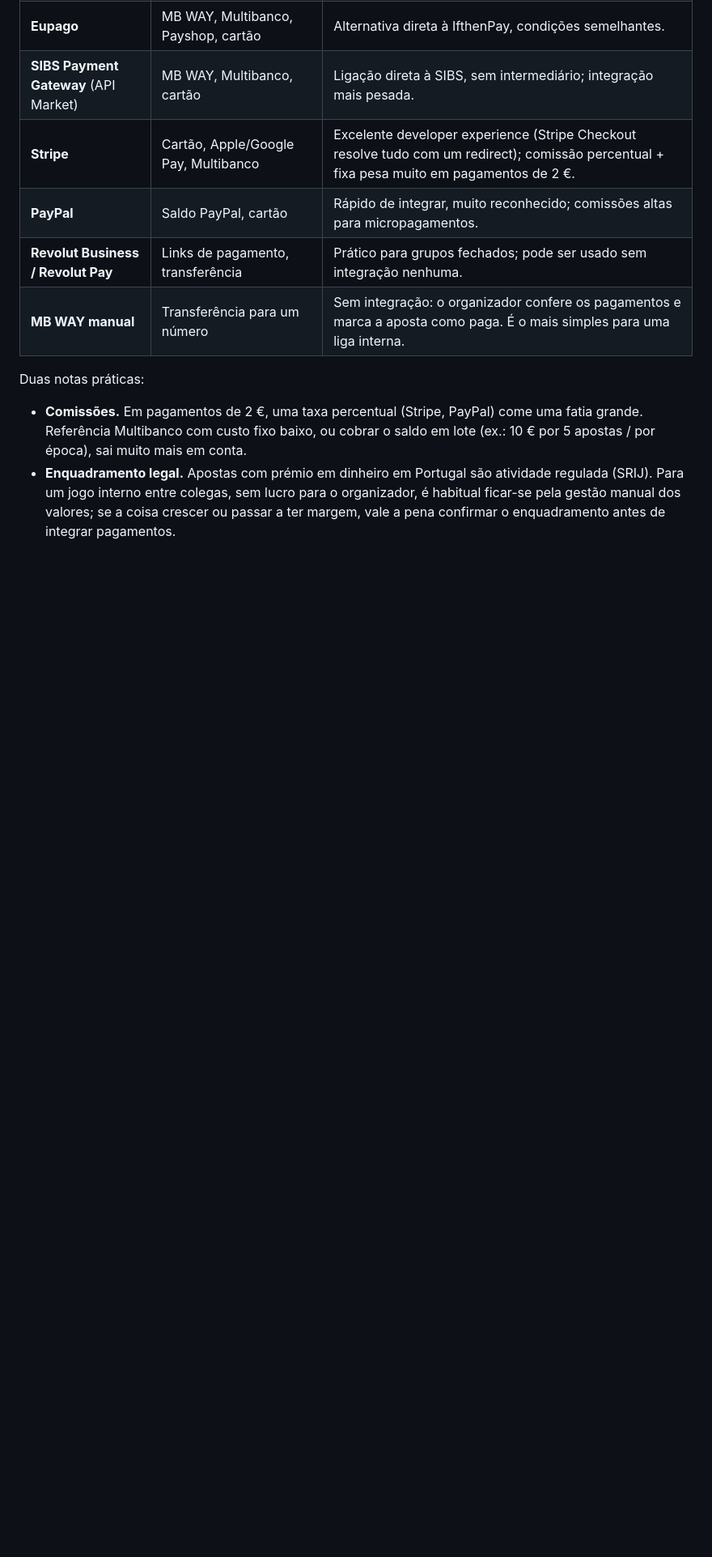
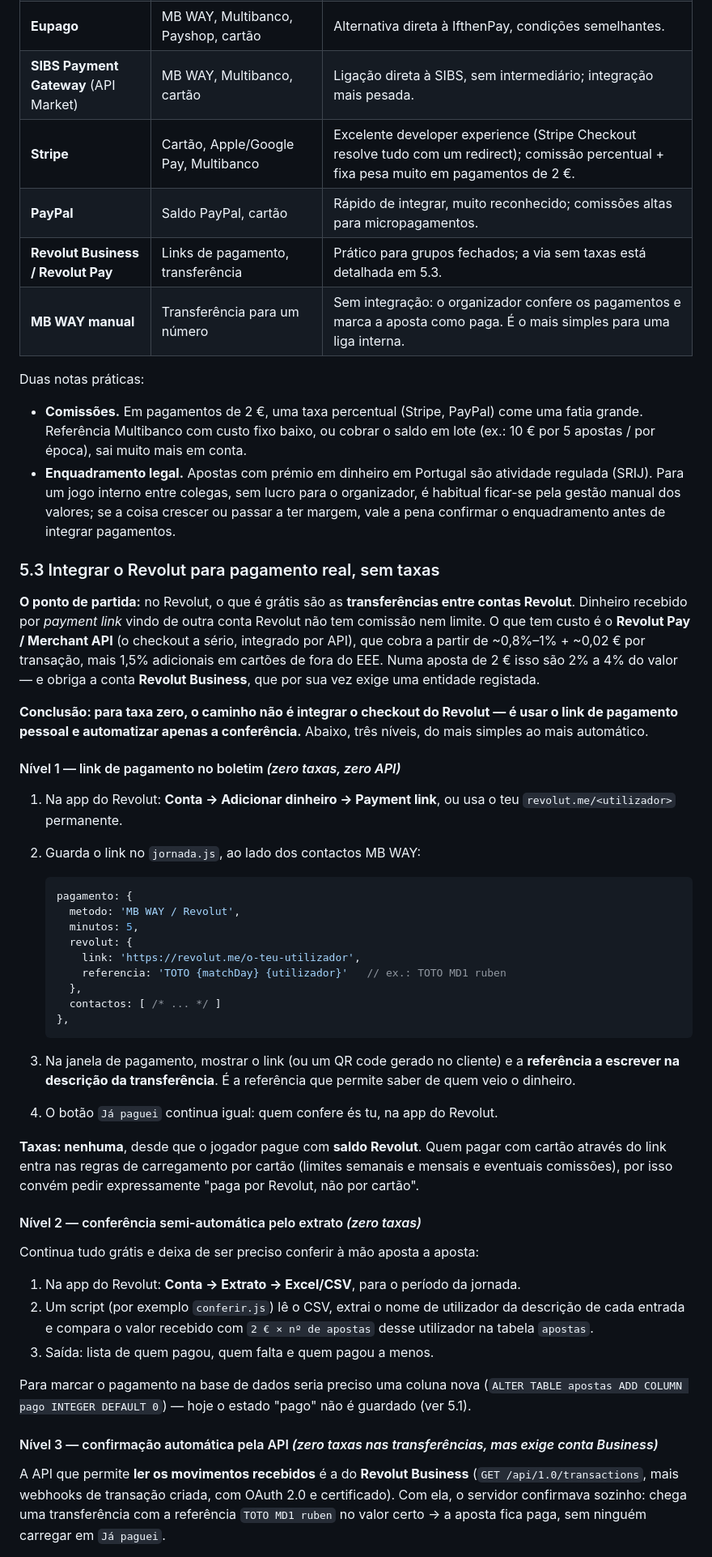
Before and after one commit to ruben-ag-lopes/TotoFIEGSI, a Markdown page: README.md, the part around one of its changes. Shown at 81% size. Drawn GitHub-style; blank space fills up the shorter version.

Commit message:
Documenta como integrar o Revolut sem taxas
Acrescenta a seccao 5.3 do README: as transferencias Revolut->Revolut por
payment link nao tem comissao, ao contrario do Revolut Pay / Merchant API
(0,8%-1% + 0,02 EUR, e conta Business). Descreve tres niveis - link no
boletim, conferencia por extrato CSV e confirmacao automatica pela API
Business - sem alterar codigo.

Co-Authored-By: Claude Opus 5 <noreply@anthropic.com>

````diff
--- a/README.md
+++ b/README.md
@@ -397,7 +397,7 @@ Se um dia quiseres cobrar mesmo os 2 €:
 | **SIBS Payment Gateway** (API Market) | MB WAY, Multibanco, cartão | Ligação direta à SIBS, sem intermediário; integração mais pesada. |
 | **Stripe** | Cartão, Apple/Google Pay, Multibanco | Excelente developer experience (Stripe Checkout resolve tudo com um redirect); comissão percentual + fixa pesa muito em pagamentos de 2 €. |
 | **PayPal** | Saldo PayPal, cartão | Rápido de integrar, muito reconhecido; comissões altas para micropagamentos. |
-| **Revolut Business / Revolut Pay** | Links de pagamento, transferência | Prático para grupos fechados; pode ser usado sem integração nenhuma. |
+| **Revolut Business / Revolut Pay** | Links de pagamento, transferência | Prático para grupos fechados; a via sem taxas está detalhada em 5.3. |
 | **MB WAY manual** | Transferência para um número | Sem integração: o organizador confere os pagamentos e marca a aposta como paga. É o mais simples para uma liga interna. |
 
 Duas notas práticas:
@@ -409,3 +409,67 @@ Duas notas práticas:
   regulada (SRIJ). Para um jogo interno entre colegas, sem lucro para o organizador,
   é habitual ficar-se pela gestão manual dos valores; se a coisa crescer ou passar a
   ter margem, vale a pena confirmar o enquadramento antes de integrar pagamentos.
+
+### 5.3 Integrar o Revolut para pagamento real, sem taxas
+
+**O ponto de partida:** no Revolut, o que é grátis são as **transferências entre contas
+Revolut**. Dinheiro recebido por *payment link* vindo de outra conta Revolut não tem
+comissão nem limite. O que tem custo é o **Revolut Pay / Merchant API** (o checkout a
+sério, integrado por API), que cobra a partir de ~0,8%–1% + ~0,02 € por transação, mais
+1,5% adicionais em cartões de fora do EEE. Numa aposta de 2 € isso são 2% a 4% do valor
+— e obriga a conta **Revolut Business**, que por sua vez exige uma entidade registada.
+
+**Conclusão: para taxa zero, o caminho não é integrar o checkout do Revolut — é usar o
+link de pagamento pessoal e automatizar apenas a conferência.** Abaixo, três níveis,
+do mais simples ao mais automático.
+
+#### Nível 1 — link de pagamento no boletim *(zero taxas, zero API)*
+
+1. Na app do Revolut: **Conta → Adicionar dinheiro → Payment link**, ou usa o teu
+   `revolut.me/<utilizador>` permanente.
+2. Guarda o link no `jornada.js`, ao lado dos contactos MB WAY:
+
+   ```js
+   pagamento: {
+     metodo: 'MB WAY / Revolut',
+     minutos: 5,
+     revolut: {
+       link: 'https://revolut.me/o-teu-utilizador',
+       referencia: 'TOTO {matchDay} {utilizador}'   // ex.: TOTO MD1 ruben
+     },
+     contactos: [ /* ... */ ]
+   },
+   ```
+
+3. Na janela de pagamento, mostrar o link (ou um QR code gerado no cliente) e a
+   **referência a escrever na descrição da transferência**. É a referência que permite
+   saber de quem veio o dinheiro.
+4. O botão `Já paguei` continua igual: quem confere és tu, na app do Revolut.
+
+**Taxas: nenhuma**, desde que o jogador pague com **saldo Revolut**. Quem pagar com
+cartão através do link entra nas regras de carregamento por cartão (limites semanais e
+mensais e eventuais comissões), por isso convém pedir expressamente "paga por Revolut,
+não por cartão".
+
+#### Nível 2 — conferência semi-automática pelo extrato *(zero taxas)*
+
+Continua tudo grátis e deixa de ser preciso conferir à mão aposta a aposta:
+
+1. Na app do Revolut: **Conta → Extrato → Excel/CSV**, para o período da jornada.
+2. Um script (por exemplo `conferir.js`) lê o CSV, extrai o nome de utilizador da
+   descrição de cada entrada e compara o valor recebido com `2 € × nº de apostas` desse
+   utilizador na tabela `apostas`.
+3. Saída: lista de quem pagou, quem falta e quem pagou a menos.
+
+Para marcar o pagamento na base de dados seria preciso uma coluna nova
+(`ALTER TABLE apostas ADD COLUMN pago INTEGER DEFAULT 0`) — hoje o estado "pago" não é
+guardado (ver 5.1).
+
+#### Nível 3 — confirmação automática pela API *(zero taxas nas transferências, mas exige conta Business)*
+
+A API que permite **ler os movimentos recebidos** é a do **Revolut Business**
+(`GET /api/1.0/transactions`, mais webhooks de transação criada, com OAuth 2.0 e
+certificado). Com ela, o servidor confirmava sozinho: chega uma transferência com a
+referência `TOTO MD1 ruben` no valor certo → a aposta fica paga, sem ninguém carregar
+em `Já paguei`.
+
````
Also changed, not shown: other parts of README.md (+20 -0 lines).
